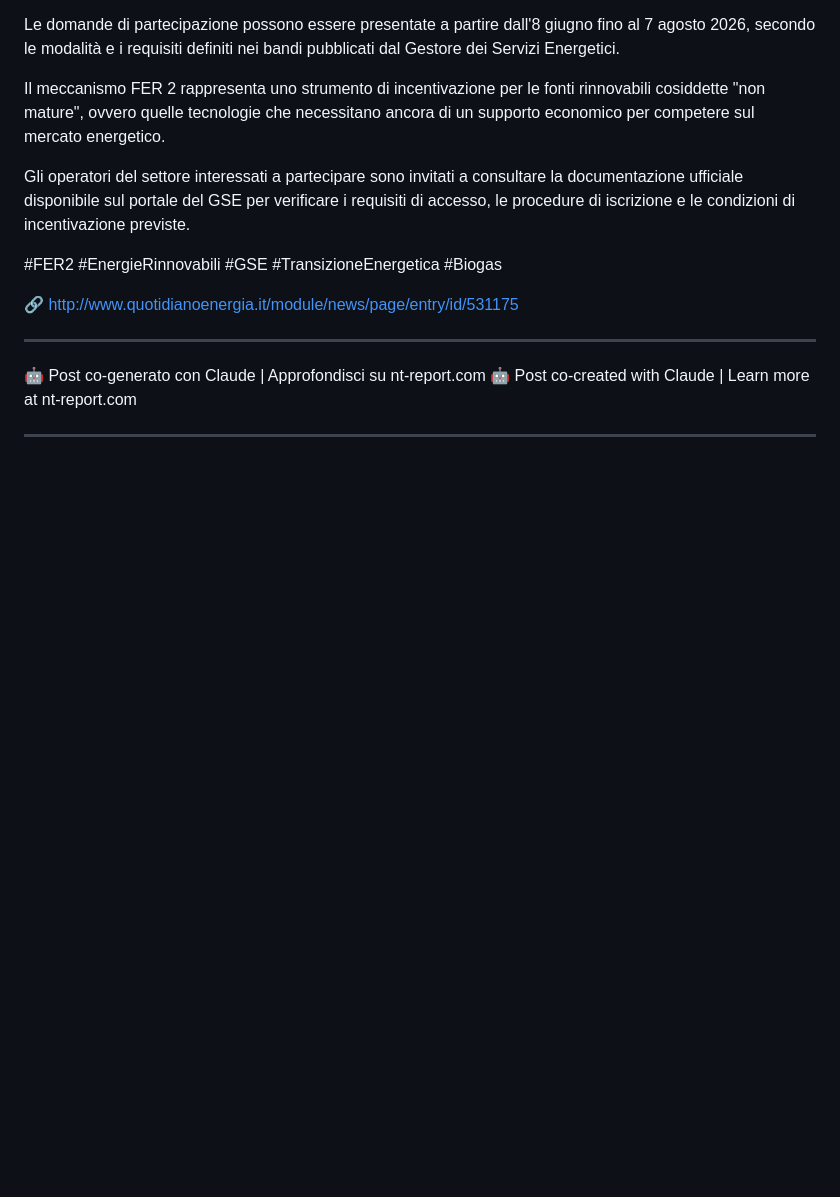
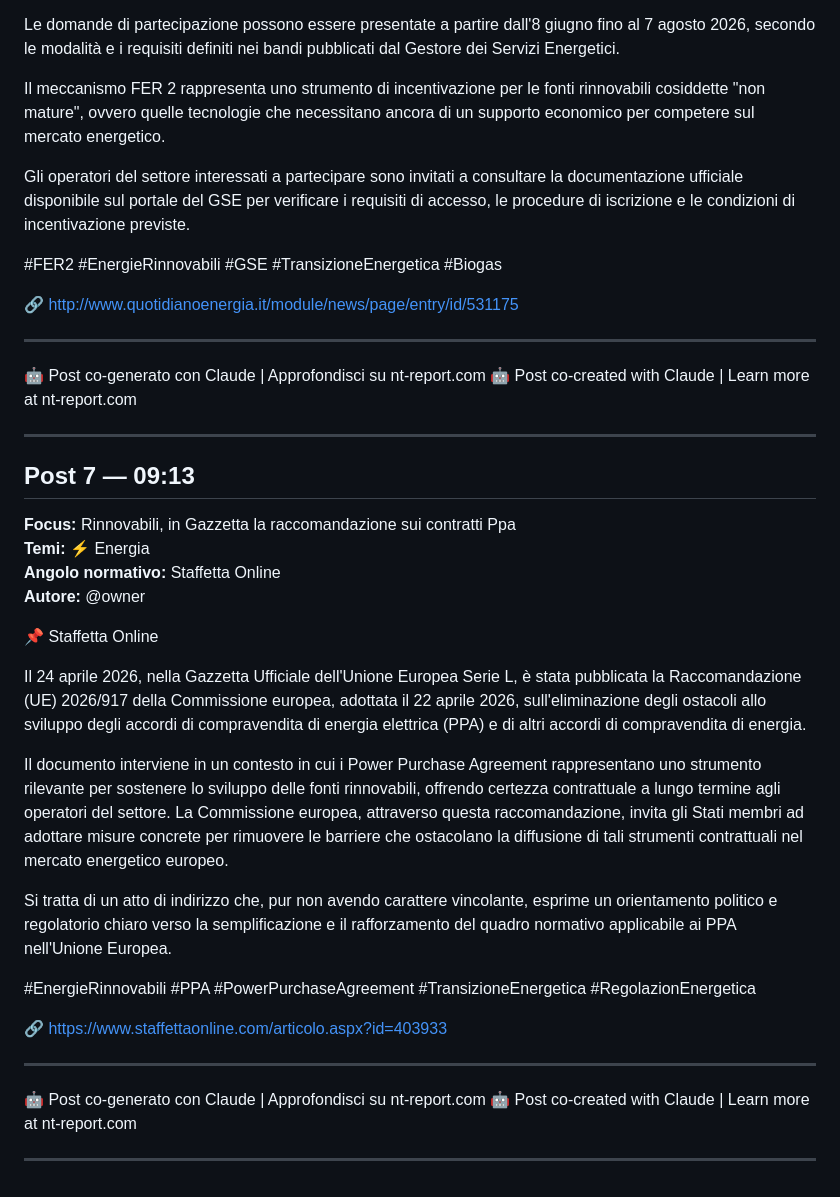
Before and after one commit to wodka2000/-nt-report-api, a Markdown page: reports/2026-04-25.md, the part around the change. GitHub-like rendering; blank space fills up the shorter version.

Commit message:
report: monitor post 2026-04-25 (Staffetta Online)

```diff
--- a/reports/2026-04-25.md
+++ b/reports/2026-04-25.md
@@ -178,3 +178,28 @@ Gli operatori del settore interessati a partecipare sono invitati a consultare l
 🤖 Post co-created with Claude | Learn more at nt-report.com
 
 ---
+
+## Post 7 — 09:13
+
+**Focus:** Rinnovabili, in Gazzetta la raccomandazione sui contratti Ppa
+**Temi:** ⚡ Energia
+**Angolo normativo:** Staffetta Online
+**Autore:** @owner
+
+📌 Staffetta Online
+
+Il 24 aprile 2026, nella Gazzetta Ufficiale dell'Unione Europea Serie L, è stata pubblicata la Raccomandazione (UE) 2026/917 della Commissione europea, adottata il 22 aprile 2026, sull'eliminazione degli ostacoli allo sviluppo degli accordi di compravendita di energia elettrica (PPA) e di altri accordi di compravendita di energia.
+
+Il documento interviene in un contesto in cui i Power Purchase Agreement rappresentano uno strumento rilevante per sostenere lo sviluppo delle fonti rinnovabili, offrendo certezza contrattuale a lungo termine agli operatori del settore. La Commissione europea, attraverso questa raccomandazione, invita gli Stati membri ad adottare misure concrete per rimuovere le barriere che ostacolano la diffusione di tali strumenti contrattuali nel mercato energetico europeo.
+
+Si tratta di un atto di indirizzo che, pur non avendo carattere vincolante, esprime un orientamento politico e regolatorio chiaro verso la semplificazione e il rafforzamento del quadro normativo applicabile ai PPA nell'Unione Europea.
+
+#EnergieRinnovabili #PPA #PowerPurchaseAgreement #TransizioneEnergetica #RegolazionEnergetica
+
+🔗 https://www.staffettaonline.com/articolo.aspx?id=403933
+
+---
+🤖 Post co-generato con Claude | Approfondisci su nt-report.com
+🤖 Post co-created with Claude | Learn more at nt-report.com
+
+---
```
